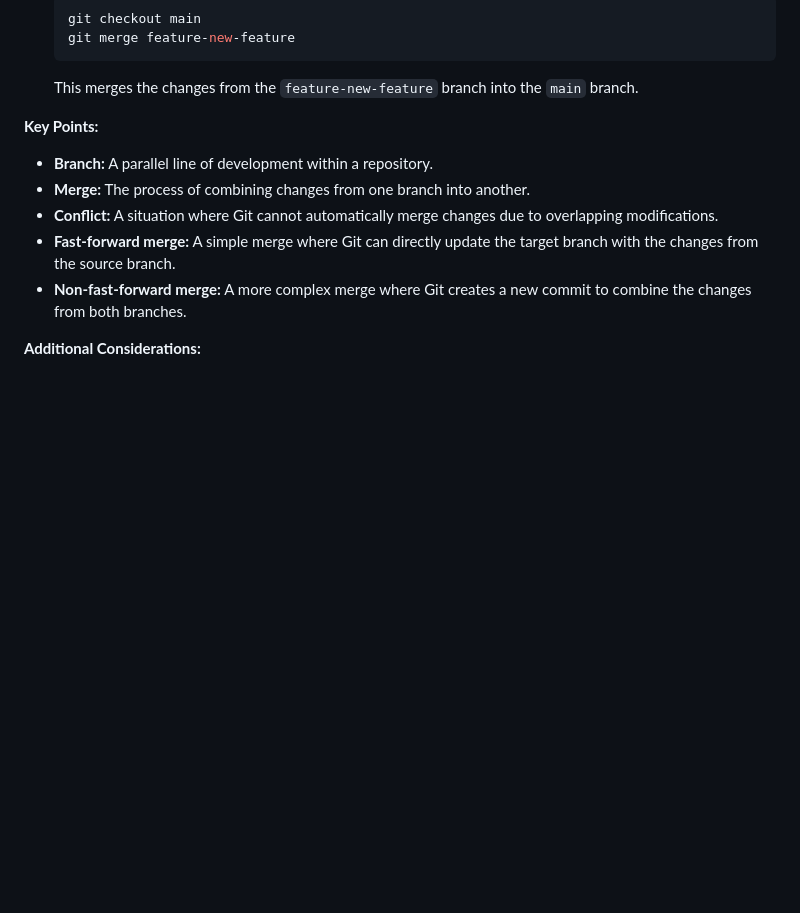
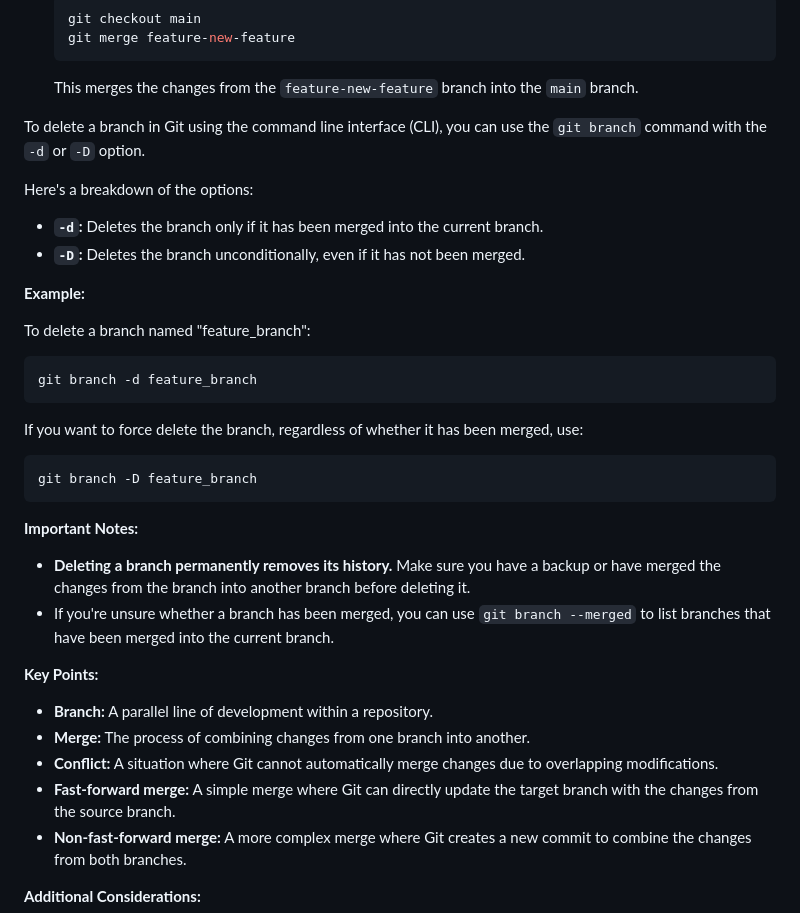
Before and after one commit to sanu151/git-tutorial, a Markdown page: README.md, the part around the change. Rendered like a GitHub page; blank space fills up the shorter version.

````diff
--- a/README.md
+++ b/README.md
@@ -959,6 +959,32 @@ By understanding these commands and their workflows, you can effectively manage
     ```
     This merges the changes from the `feature-new-feature` branch into the `main` branch.
 
+To delete a branch in Git using the command line interface (CLI), you can use the `git branch` command with the `-d` or `-D` option.
+
+Here's a breakdown of the options:
+
+- **`-d`:** Deletes the branch only if it has been merged into the current branch.
+- **`-D`:** Deletes the branch unconditionally, even if it has not been merged.
+
+**Example:**
+
+To delete a branch named "feature_branch":
+
+```bash
+git branch -d feature_branch
+```
+
+If you want to force delete the branch, regardless of whether it has been merged, use:
+
+```bash
+git branch -D feature_branch
+```
+
+**Important Notes:**
+
+- **Deleting a branch permanently removes its history.** Make sure you have a backup or have merged the changes from the branch into another branch before deleting it.
+- If you're unsure whether a branch has been merged, you can use `git branch --merged` to list branches that have been merged into the current branch.
+
 **Key Points:**
 
 - **Branch:** A parallel line of development within a repository.
````
